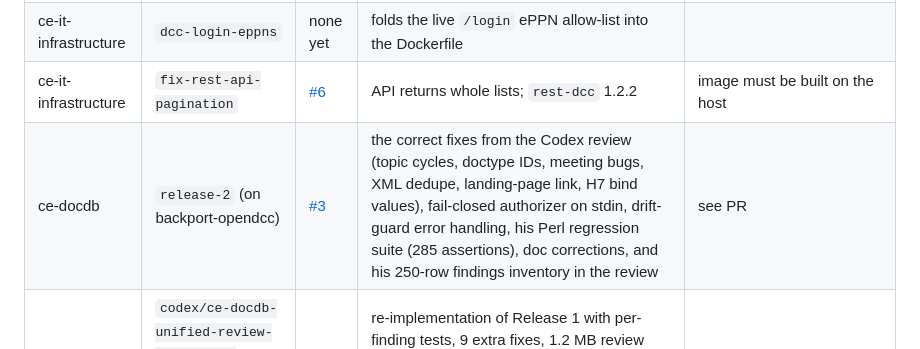
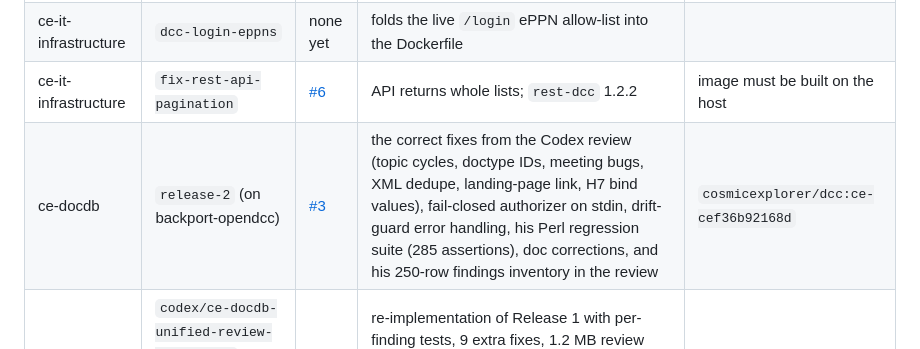
Before and after one commit to cosmic-explorer/ce-docdb, a Markdown page: docs/handoff.md, the part around the change. Drawn GitHub-style.

Commit message:
handoff: release-2 image tag
Co-Authored-By: Claude Fable 5.1 <noreply@anthropic.com>

```diff
--- a/docs/handoff.md
+++ b/docs/handoff.md
@@ -22,7 +22,7 @@ unless stated.
 | ce-docdb | `backport-opendcc` (on hotfix) | [#2](https://github.com/cosmic-explorer/ce-docdb/pull/2) | `InputValidation.pm`, escaped message stacks (H8), `prefilter.tcl` fixes | `cosmicexplorer/dcc:ce-58b5fb4f2582` |
 | ce-it-infrastructure | `dcc-login-eppns` | none yet | folds the live `/login` ePPN allow-list into the Dockerfile | |
 | ce-it-infrastructure | `fix-rest-api-pagination` | [#6](https://github.com/cosmic-explorer/ce-it-infrastructure/pull/6) | API returns whole lists; `rest-dcc` 1.2.2 | image must be built on the host |
-| ce-docdb | `release-2` (on backport-opendcc) | [#3](https://github.com/cosmic-explorer/ce-docdb/pull/3) | the correct fixes from the Codex review (topic cycles, doctype IDs, meeting bugs, XML dedupe, landing-page link, H7 bind values), fail-closed authorizer on stdin, drift-guard error handling, his Perl regression suite (285 assertions), doc corrections, and his 250-row findings inventory in the review | see PR |
+| ce-docdb | `release-2` (on backport-opendcc) | [#3](https://github.com/cosmic-explorer/ce-docdb/pull/3) | the correct fixes from the Codex review (topic cycles, doctype IDs, meeting bugs, XML dedupe, landing-page link, H7 bind values), fail-closed authorizer on stdin, drift-guard error handling, his Perl regression suite (285 assertions), doc corrections, and his 250-row findings inventory in the review | `cosmicexplorer/dcc:ce-cef36b92168d` |
 | ce-docdb | `codex/ce-docdb-unified-review-2026-10-14` (Geoffrey Lovelace, GPT Codex; to be deleted) | none | re-implementation of Release 1 with per-finding tests, 9 extra fixes, 1.2 MB review archive; see `docs/assessment-codex-branch-2026-10-14.md`. **Do not merge wholesale: its `RemoteUserHasAccess` rewrite would deny all private downloads.** | |
 | comanage-registry | `fix-restdcc-pagination` | [#1](https://github.com/cosmic-explorer/comanage-registry/pull/1) | provisioner follows pagination; per-member id fix | n/a (PHP, not linted: no PHP on this host) |
 
```
